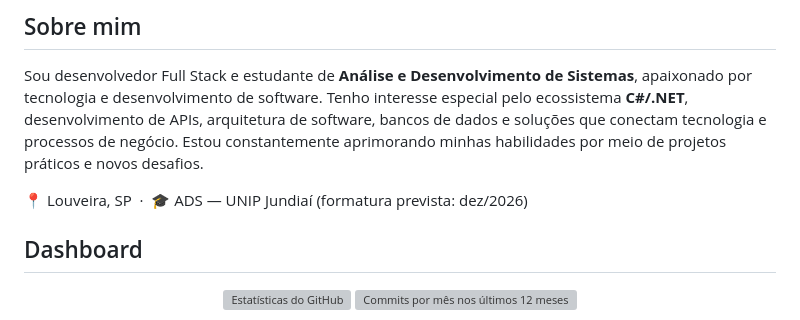
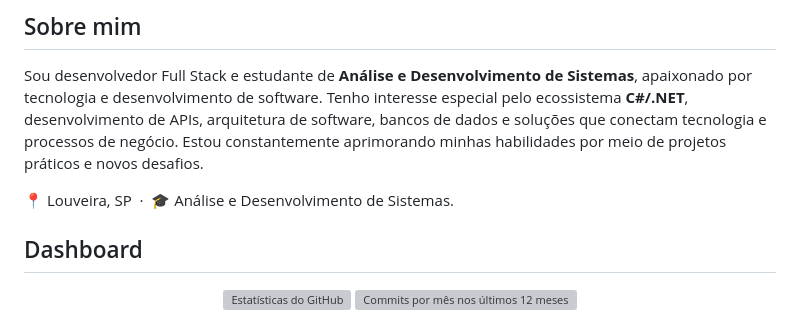
Before and after one commit to m4rcosJr/m4rcosJr, a Markdown page: README.md, the part around one of its changes. GitHub-like rendering; grey boxes are pictures that could not be loaded.

Commit message:
Revise README with updated info and technology badges
Updated personal information and technology stack with badges.

```diff
--- a/README.md
+++ b/README.md
@@ -12,7 +12,7 @@
 
 Sou desenvolvedor Full Stack e estudante de **Análise e Desenvolvimento de Sistemas**, apaixonado por tecnologia e desenvolvimento de software. Tenho interesse especial pelo ecossistema **C#/.NET**, desenvolvimento de APIs, arquitetura de software, bancos de dados e soluções que conectam tecnologia e processos de negócio. Estou constantemente aprimorando minhas habilidades por meio de projetos práticos e novos desafios.
 
-📍 Louveira, SP &nbsp;·&nbsp; 🎓 ADS — UNIP Jundiaí (formatura prevista: dez/2026)
+📍 Louveira, SP &nbsp;·&nbsp; 🎓 Análise e Desenvolvimento de Sistemas.
 
 ## Dashboard
 
```
Also changed, not shown: other parts of README.md (+22 -4 lines).
